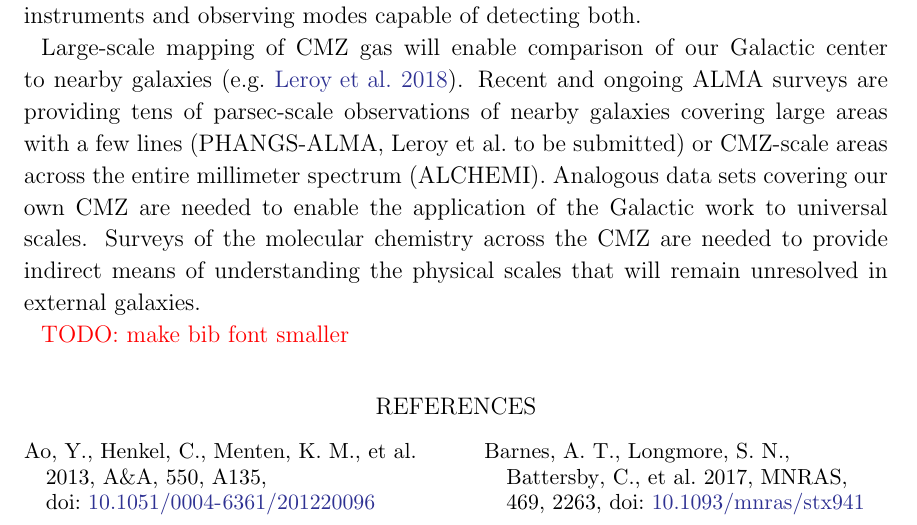
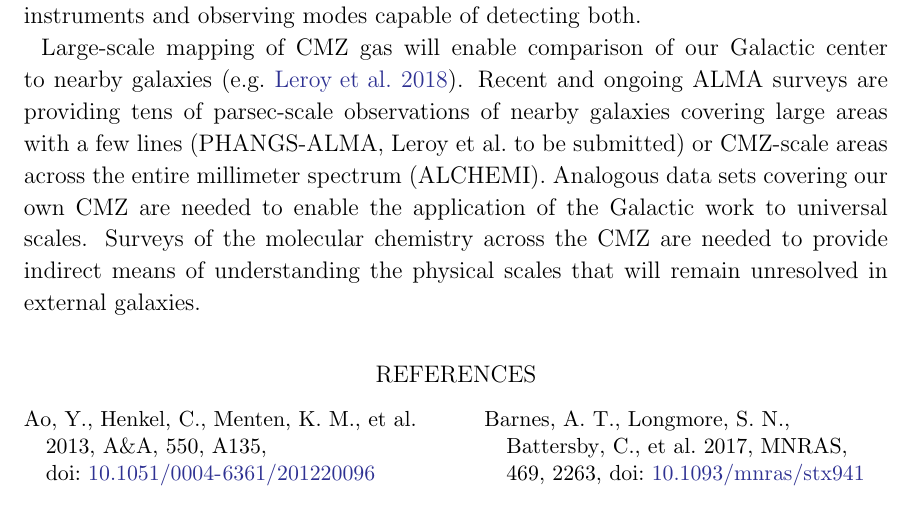
Before and after one commit to keflavich/CMZ-Decadal-2020-White-Paper, a LaTeX paper (main.tex): part of page 5 of 7, cut so that both start at the same text. Compiled offline with LaTeX, dvips and Ghostscript.

Commit message:
remove an unnecessary note

```diff
--- a/main.tex
+++ b/main.tex
@@ -459,7 +459,7 @@ the physical scales that will remain unresolved in external galaxies.
 % individual lines for deriving conditions in more extreme environments of
 % high-z galaxies \citep[e.g.,][]{Swinbank11}.
 
-\agnote{TODO: make bib font smaller}
+%\agnote{TODO: make bib font smaller}
 \input{solobib}
 
 \end{document}
```
